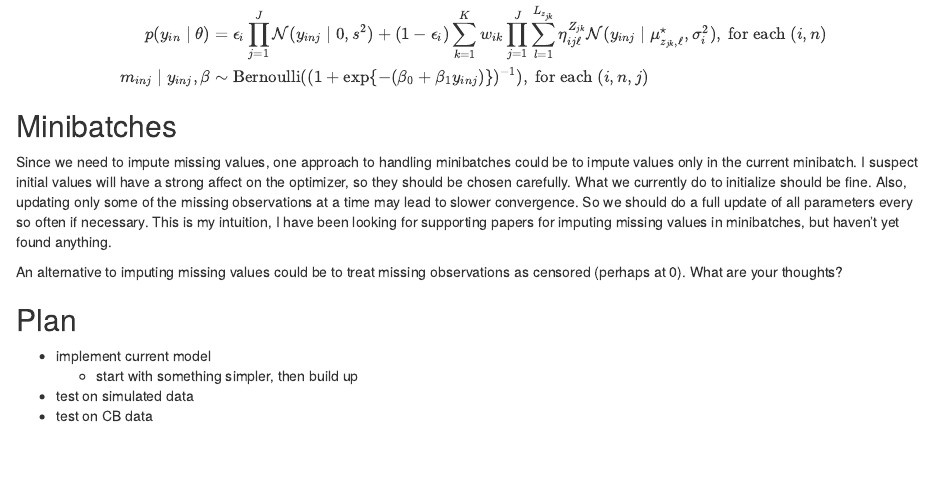
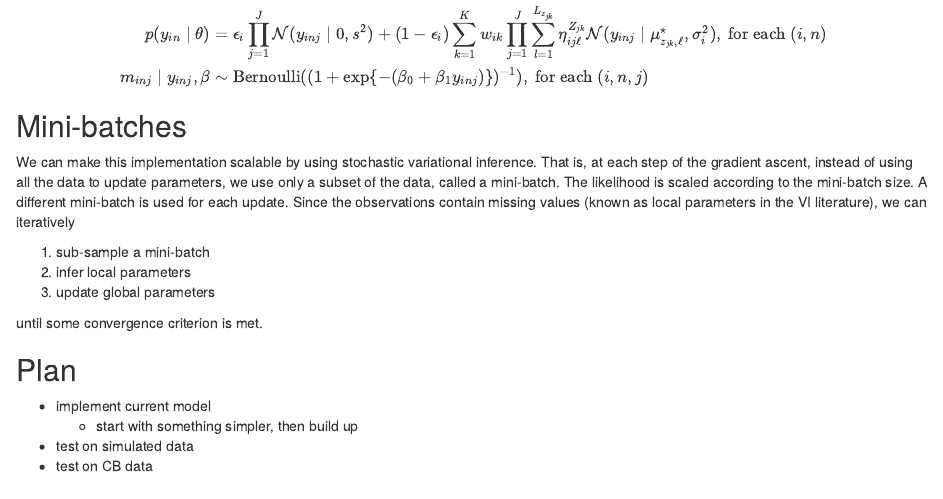
Before and after one commit to luiarthur/cytof5, an R Markdown document (sims/cb/cytofpy/doc/advi_cytof.Rmd): the page in a window 1100 px wide, from 1880 px down. Rendered offline with R 4.5, knitr and Pandoc, with nearby package versions.

Commit message:
added blurp about inferring local parameters

```diff
--- a/sims/cb/cytofpy/doc/advi_cytof.Rmd
+++ b/sims/cb/cytofpy/doc/advi_cytof.Rmd
@@ -156,18 +156,19 @@ m_{inj} \mid y_{inj}, \beta &\sim \text{Bernoulli}((1 + \exp\bc{-(\beta_0 +
 \beta_1 y_{inj})})^{-1}), ~ \text{for each } (i, n, j)\\
 \end{split}$$
 
-## Minibatches
-Since we need to impute missing values, one approach to handling minibatches
-could be to impute values only in the current minibatch. I suspect initial
-values will have a strong affect on the optimizer, so they should be chosen
-carefully. What we currently do to initialize should be fine. Also, updating
-only some of the missing observations at a time may lead to slower convergence.
-So we should do a full update of all parameters every so often if necessary. This is
-my intuition, I have been looking for supporting papers for imputing missing
-values in minibatches, but haven't yet found anything.
+## Mini-batches
+We can make this implementation scalable by using stochastic variational
+inference.  That is, at each step of the gradient ascent, instead of using all
+the data to update parameters, we use only a subset of the data, called a
+mini-batch. The likelihood is scaled according to the mini-batch size. A different
+mini-batch is used for each update. Since the observations contain missing values (known
+as local parameters in the VI literature), we can iteratively
 
-An alternative to imputing missing values could be to treat missing observations
-as censored (perhaps at 0). What are your thoughts?
+1. sub-sample a mini-batch
+2. infer local parameters
+3. update global parameters
+
+until some convergence criterion is met.
 
 ## Plan
 
```
